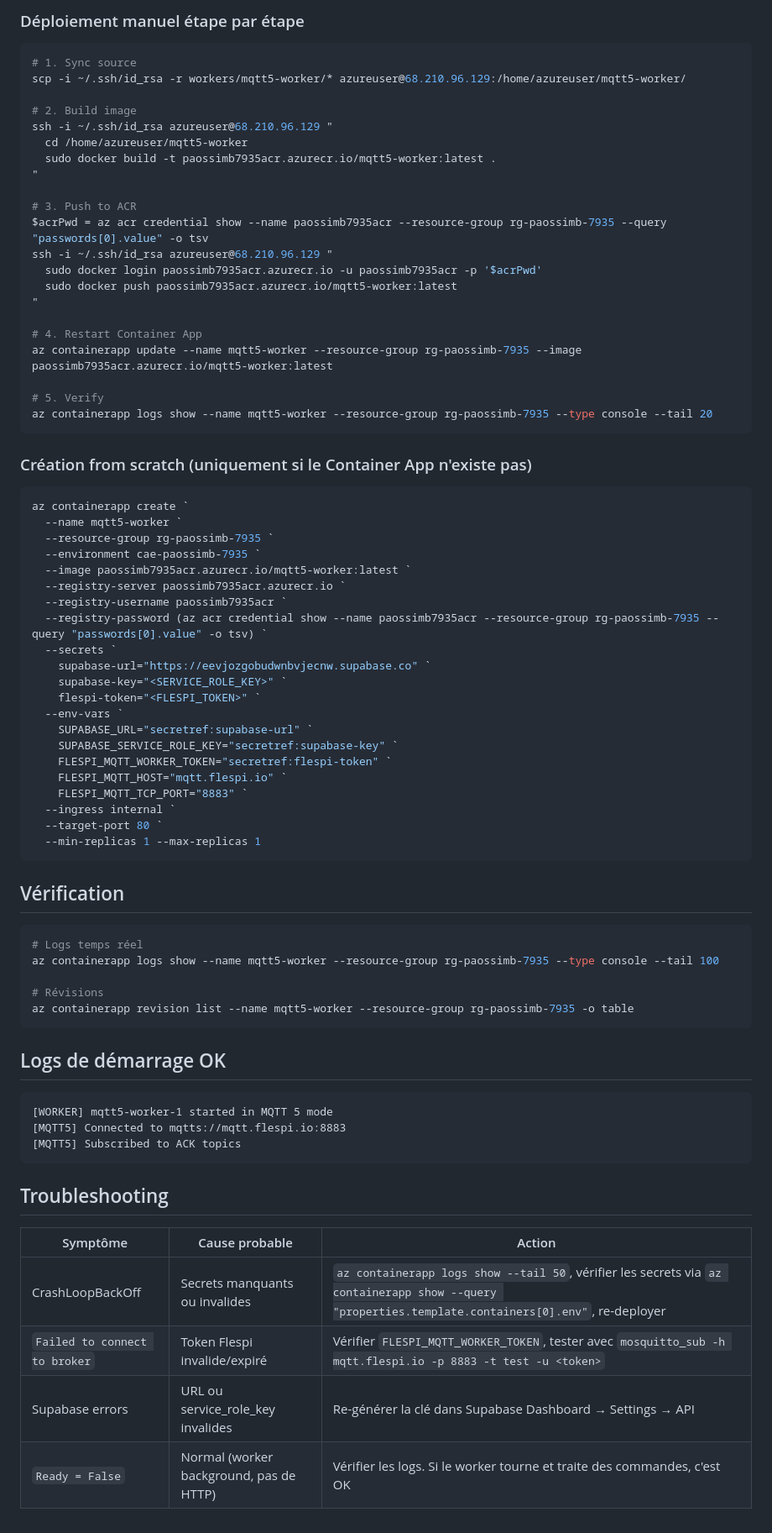
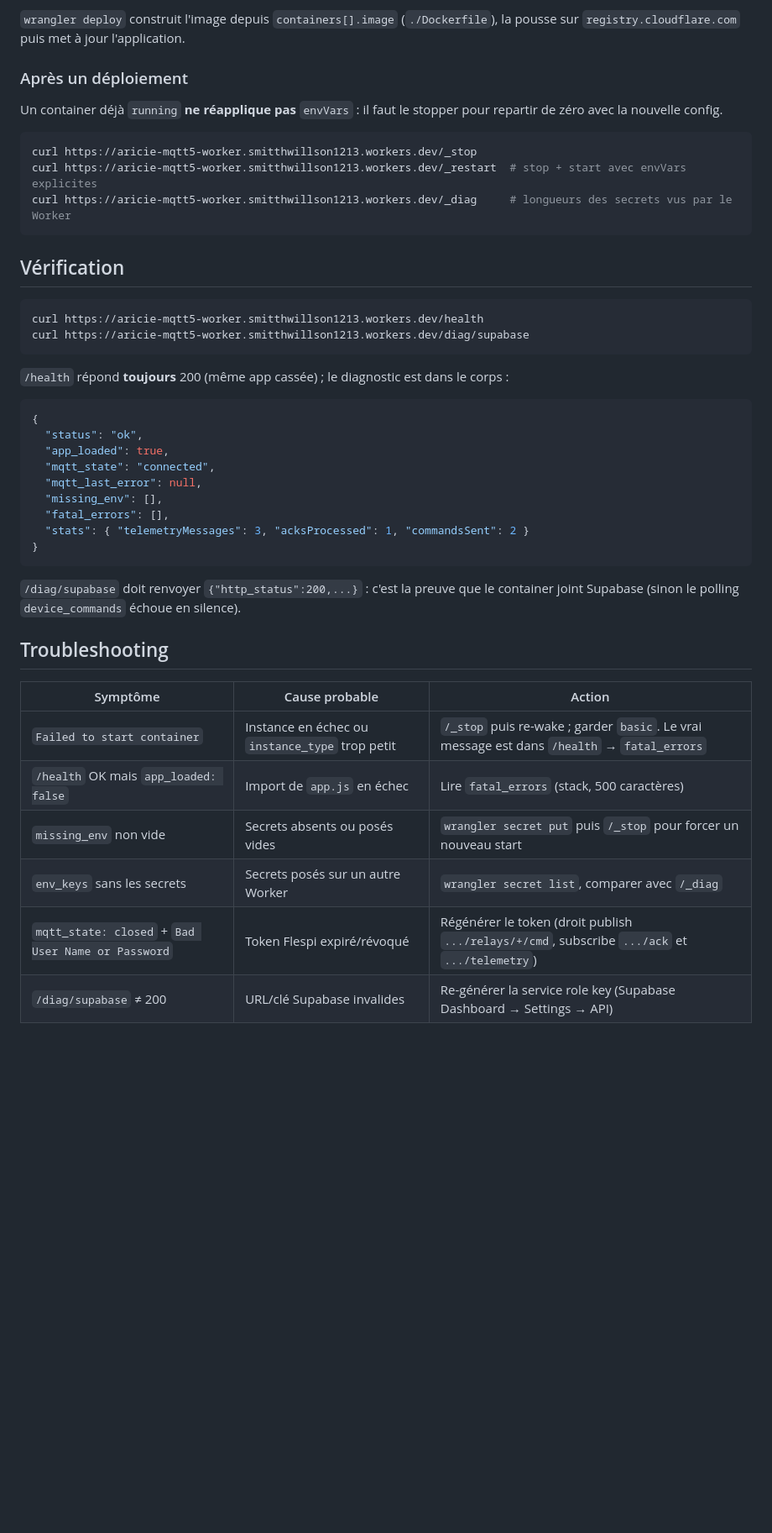
Before and after one commit to HackerGit29/flutter, a Markdown page: workers/mqtt5-worker/README.md, the part around one of its changes. Shown at 84% size. Rendered like a GitHub page; blank space fills up the shorter version.

````diff
--- a/workers/mqtt5-worker/README.md
+++ b/workers/mqtt5-worker/README.md
@@ -73,80 +92,50 @@ pwsh scripts/azure/deploy-mqtt5-worker.ps1 -SkipBuild
 ```
 
-### Déploiement manuel étape par étape
+`wrangler deploy` construit l'image depuis `containers[].image` (`./Dockerfile`),
+la pousse sur `registry.cloudflare.com` puis met à jour l'application.
+
+### Après un déploiement
+
+Un container déjà `running` **ne réapplique pas** `envVars` : il faut le stopper
+pour repartir de zéro avec la nouvelle config.
 
 ```bash
-# 1. Sync source
-scp -i ~/.ssh/id_rsa -r workers/mqtt5-worker/* azureuser@68.210.96.129:/home/azureuser/mqtt5-worker/
-
-# 2. Build image
-ssh -i ~/.ssh/id_rsa azureuser@68.210.96.129 "
-  cd /home/azureuser/mqtt5-worker
-  sudo docker build -t paossimb7935acr.azurecr.io/mqtt5-worker:latest .
-"
-
-# 3. Push to ACR
-$acrPwd = az acr credential show --name paossimb7935acr --resource-group rg-paossimb-7935 --query "passwords[0].value" -o tsv
-ssh -i ~/.ssh/id_rsa azureuser@68.210.96.129 "
-  sudo docker login paossimb7935acr.azurecr.io -u paossimb7935acr -p '$acrPwd'
-  sudo docker push paossimb7935acr.azurecr.io/mqtt5-worker:latest
-"
-
-# 4. Restart Container App
-az containerapp update --name mqtt5-worker --resource-group rg-paossimb-7935 --image paossimb7935acr.azurecr.io/mqtt5-worker:latest
-
-# 5. Verify
-az containerapp logs show --name mqtt5-worker --resource-group rg-paossimb-7935 --type console --tail 20
-```
-
-### Création from scratch (uniquement si le Container App n'existe pas)
-
-```bash
-az containerapp create `
-  --name mqtt5-worker `
-  --resource-group rg-paossimb-7935 `
-  --environment cae-paossimb-7935 `
-  --image paossimb7935acr.azurecr.io/mqtt5-worker:latest `
-  --registry-server paossimb7935acr.azurecr.io `
-  --registry-username paossimb7935acr `
-  --registry-password (az acr credential show --name paossimb7935acr --resource-group rg-paossimb-7935 --query "passwords[0].value" -o tsv) `
-  --secrets `
-    supabase-url="https://eevjozgobudwnbvjecnw.supabase.co" `
-    supabase-key="<SERVICE_ROLE_KEY>" `
-    flespi-token="<FLESPI_TOKEN>" `
-  --env-vars `
-    SUPABASE_URL="secretref:supabase-url" `
-    SUPABASE_SERVICE_ROLE_KEY="secretref:supabase-key" `
-    FLESPI_MQTT_WORKER_TOKEN="secretref:flespi-token" `
-    FLESPI_MQTT_HOST="mqtt.flespi.io" `
-    FLESPI_MQTT_TCP_PORT="8883" `
-  --ingress internal `
-  --target-port 80 `
-  --min-replicas 1 --max-replicas 1
+curl https://aricie-mqtt5-worker.smitthwillson1213.workers.dev/_stop
+curl https://aricie-mqtt5-worker.smitthwillson1213.workers.dev/_restart  # stop + start avec envVars explicites
+curl https://aricie-mqtt5-worker.smitthwillson1213.workers.dev/_diag     # longueurs des secrets vus par le Worker
 ```
 
 ## Vérification
 
 ```bash
-# Logs temps réel
-az containerapp logs show --name mqtt5-worker --resource-group rg-paossimb-7935 --type console --tail 100
-
-# Révisions
-az containerapp revision list --name mqtt5-worker --resource-group rg-paossimb-7935 -o table
+curl https://aricie-mqtt5-worker.smitthwillson1213.workers.dev/health
+curl https://aricie-mqtt5-worker.smitthwillson1213.workers.dev/diag/supabase
 ```
 
-## Logs de démarrage OK
+`/health` répond **toujours** 200 (même app cassée) ; le diagnostic est dans le corps :
 
+```json
+{
+  "status": "ok",
+  "app_loaded": true,
+  "mqtt_state": "connected",
+  "mqtt_last_error": null,
+  "missing_env": [],
+  "fatal_errors": [],
+  "stats": { "telemetryMessages": 3, "acksProcessed": 1, "commandsSent": 2 }
+}
 ```
-[WORKER] mqtt5-worker-1 started in MQTT 5 mode
-[MQTT5] Connected to mqtts://mqtt.flespi.io:8883
-[MQTT5] Subscribed to ACK topics
-```
+
+`/diag/supabase` doit renvoyer `{"http_status":200,...}` : c'est la preuve que le
+container joint Supabase (sinon le polling `device_commands` échoue en silence).
 
 ## Troubleshooting
 
 | Symptôme | Cause probable | Action |
 |---|---|---|
-| CrashLoopBackOff | Secrets manquants ou invalides | `az containerapp logs show --tail 50`, vérifier les secrets via `az containerapp show --query "properties.template.containers[0].env"`, re-deployer |
-| `Failed to connect to broker` | Token Flespi invalide/expiré | Vérifier `FLESPI_MQTT_WORKER_TOKEN`, tester avec `mosquitto_sub -h mqtt.flespi.io -p 8883 -t test -u <token>` |
-| Supabase errors | URL ou service_role_key invalides | Re-générer la clé dans Supabase Dashboard → Settings → API |
-| `Ready = False` | Normal (worker background, pas de HTTP) | Vérifier les logs. Si le worker tourne et traite des commandes, c'est OK |
+| `Failed to start container` | Instance en échec ou `instance_type` trop petit | `/_stop` puis re-wake ; garder `basic`. Le vrai message est dans `/health` → `fatal_errors` |
+| `/health` OK mais `app_loaded: false` | Import de `app.js` en échec | Lire `fatal_errors` (stack, 500 caractères) |
+| `missing_env` non vide | Secrets absents ou posés vides | `wrangler secret put` puis `/_stop` pour forcer un nouveau start |
+| `env_keys` sans les secrets | Secrets posés sur un autre Worker | `wrangler secret list`, comparer avec `/_diag` |
+| `mqtt_state: closed` + `Bad User Name or Password` | Token Flespi expiré/révoqué | Régénérer le token (droit publish `.../relays/+/cmd`, subscribe `.../ack` et `.../telemetry`) |
+| `/diag/supabase` ≠ 200 | URL/clé Supabase invalides | Re-générer la service role key (Supabase Dashboard → Settings → API) |
````
Also changed, not shown: other parts of workers/mqtt5-worker/README.md (+49 -30 lines), AGENTS.md (+40 -27 lines), docs/services/services.md (+20 -17 lines).
